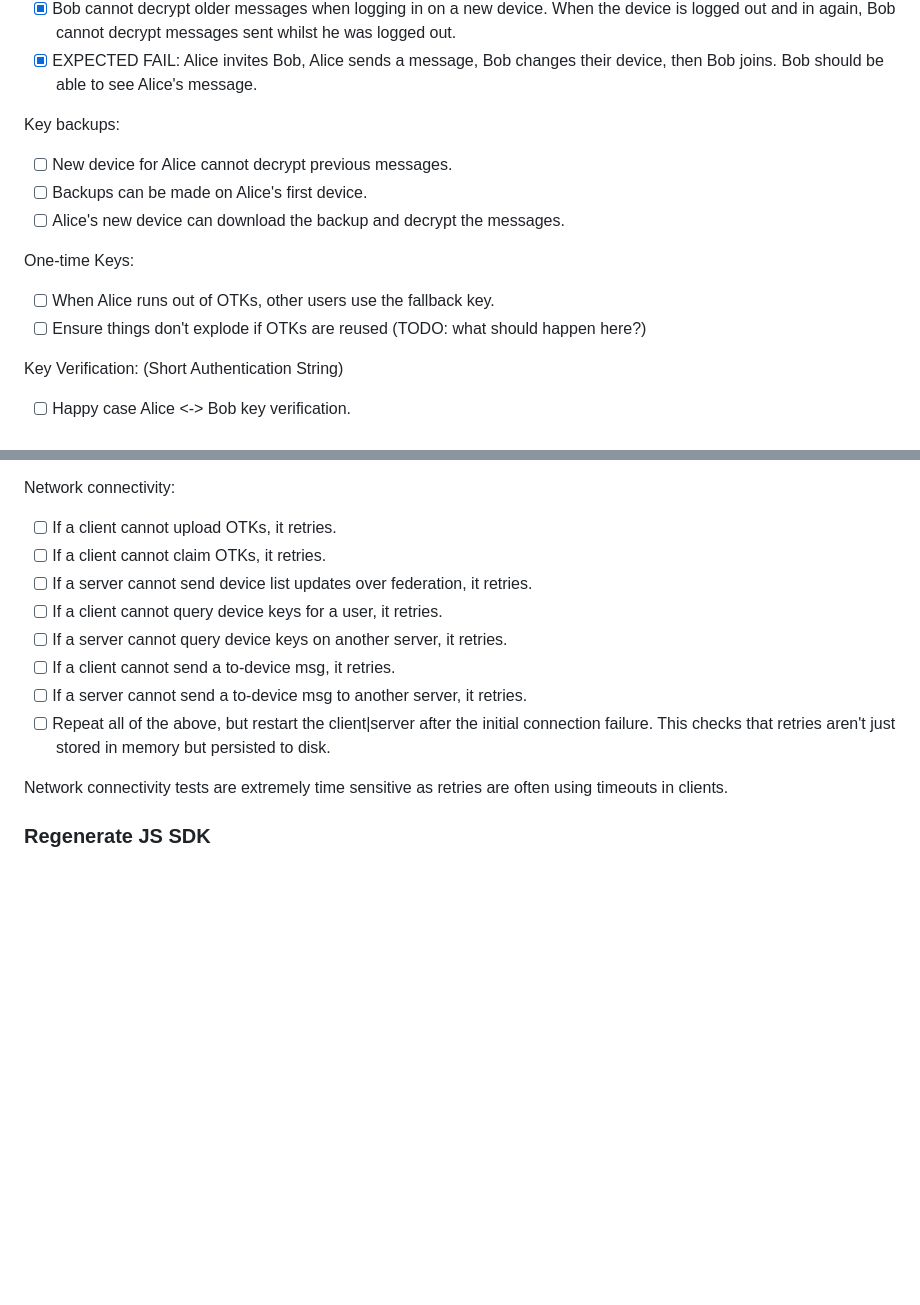
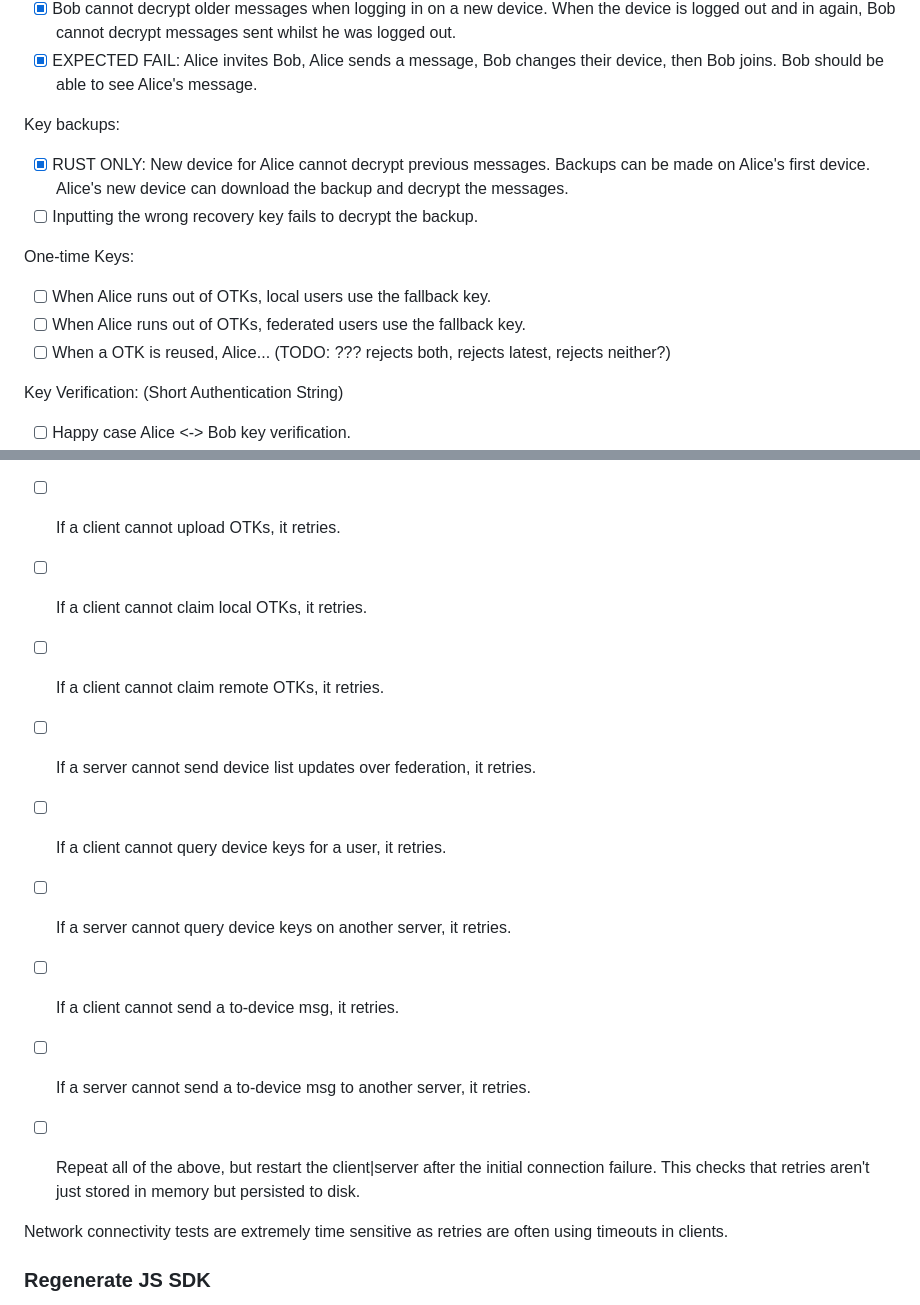
Before and after one commit to matrix-org/complement-crypto, a Markdown page: README.md, 2 parts joined by grey strips. Rendered like a GitHub page; blank space fills up the shorter version.

```diff
--- a/README.md
+++ b/README.md
@@ -45,13 +45,13 @@ Membership ACLs:
 - [x] EXPECTED FAIL: Alice invites Bob, Alice sends a message, Bob changes their device, then Bob joins. Bob should be able to see Alice's message.
 
 Key backups:
-- [ ] New device for Alice cannot decrypt previous messages.
-- [ ] Backups can be made on Alice's first device.
-- [ ] Alice's new device can download the backup and decrypt the messages.
+- [x] RUST ONLY: New device for Alice cannot decrypt previous messages. Backups can be made on Alice's first device. Alice's new device can download the backup and decrypt the messages.
+- [ ] Inputting the wrong recovery key fails to decrypt the backup.
 
 One-time Keys:
-- [ ] When Alice runs out of OTKs, other users use the fallback key.
-- [ ] Ensure things don't explode if OTKs are reused (TODO: what should happen here?)
+- [ ] When Alice runs out of OTKs, local users use the fallback key.
+- [ ] When Alice runs out of OTKs, federated users use the fallback key.
+- [ ] When a OTK is reused, Alice... (TODO: ??? rejects both, rejects latest, rejects neither?)
 
 Key Verification: (Short Authentication String)
 - [ ] Happy case Alice <-> Bob key verification.
@@ -65,13 +65,15 @@ Key Verification: (Short Authentication String)
 
 Network connectivity:
 - [ ] If a client cannot upload OTKs, it retries.
-- [ ] If a client cannot claim OTKs, it retries.
+- [ ] If a client cannot claim local OTKs, it retries.
+- [ ] If a client cannot claim remote OTKs, it retries.
 - [ ] If a server cannot send device list updates over federation, it retries.
 - [ ] If a client cannot query device keys for a user, it retries.
 - [ ] If a server cannot query device keys on another server, it retries.
 - [ ] If a client cannot send a to-device msg, it retries.
 - [ ] If a server cannot send a to-device msg to another server, it retries.
 - [ ] Repeat all of the above, but restart the client|server after the initial connection failure. This checks that retries aren't just stored in memory but persisted to disk.
+
 
 Network connectivity tests are extremely time sensitive as retries are often using timeouts in clients.
 
```
